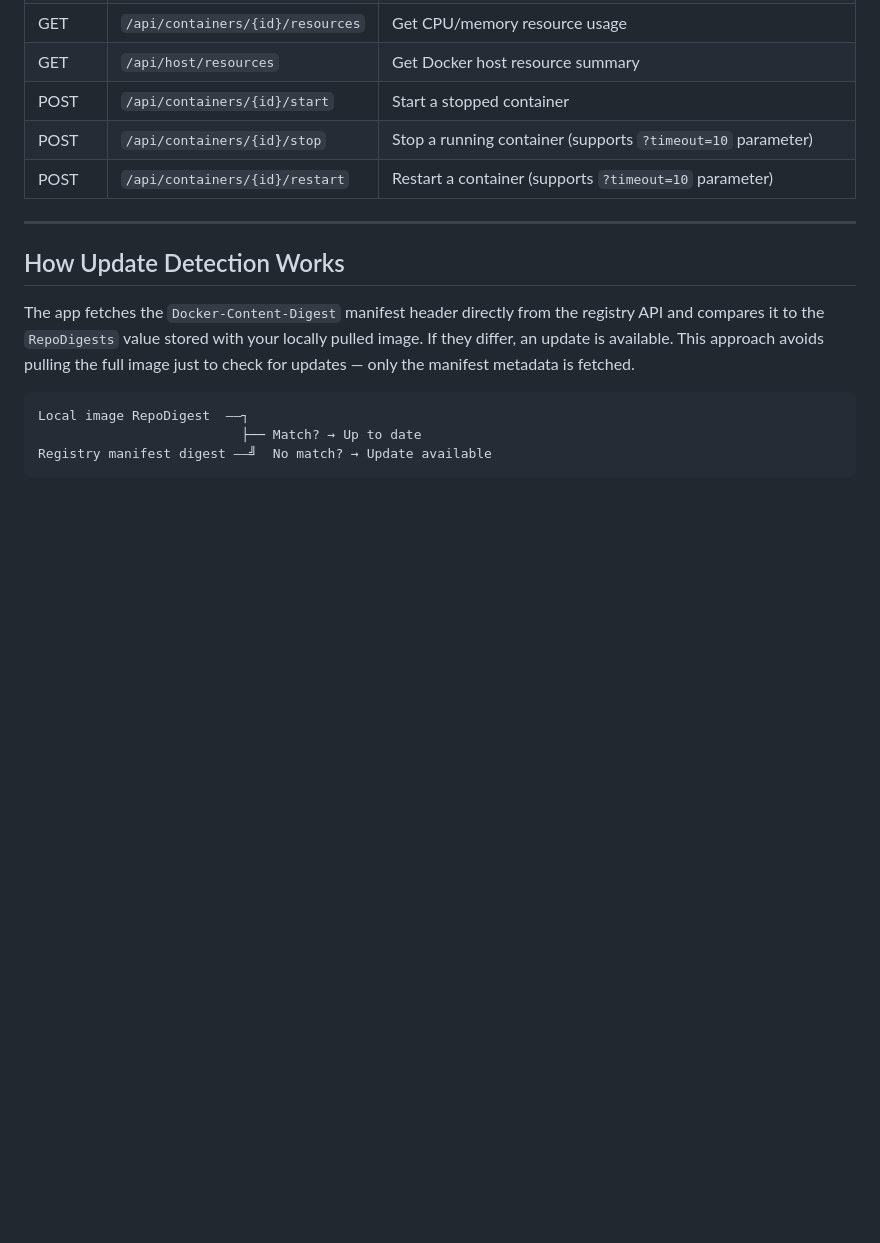
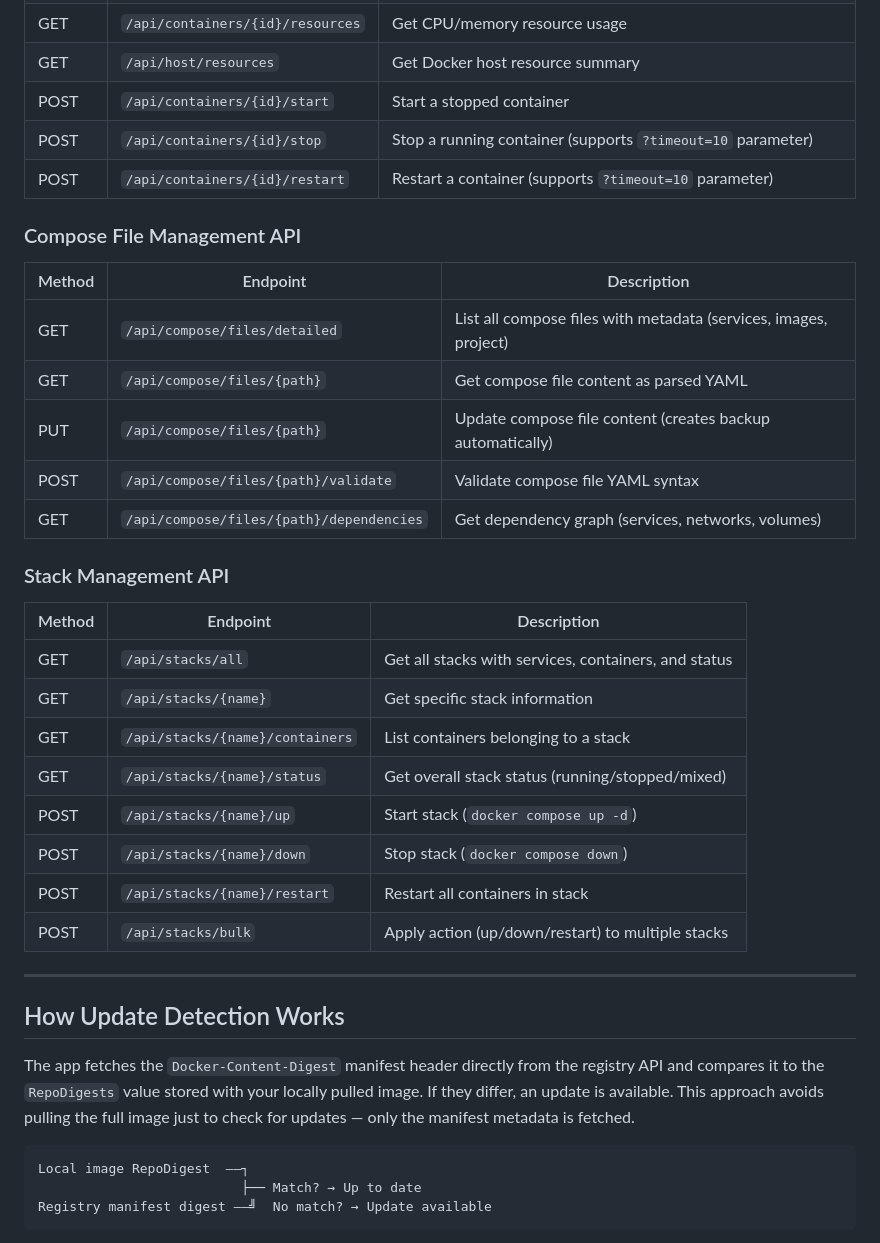
Before and after one commit to robsterba/docker-update-checker, a Markdown page: readme.md, the part around one of its changes. Drawn GitHub-style; blank space fills up the shorter version.

```diff
--- a/readme.md
+++ b/readme.md
@@ -57,6 +61,29 @@ The following endpoints are available for container management:
 | POST | `/api/containers/{id}/start` | Start a stopped container |
 | POST | `/api/containers/{id}/stop` | Stop a running container (supports `?timeout=10` parameter) |
 | POST | `/api/containers/{id}/restart` | Restart a container (supports `?timeout=10` parameter) |
+
+### Compose File Management API
+
+| Method | Endpoint | Description |
+|--------|----------|-------------|
+| GET | `/api/compose/files/detailed` | List all compose files with metadata (services, images, project) |
+| GET | `/api/compose/files/{path}` | Get compose file content as parsed YAML |
+| PUT | `/api/compose/files/{path}` | Update compose file content (creates backup automatically) |
+| POST | `/api/compose/files/{path}/validate` | Validate compose file YAML syntax |
+| GET | `/api/compose/files/{path}/dependencies` | Get dependency graph (services, networks, volumes) |
+
+### Stack Management API
+
+| Method | Endpoint | Description |
+|--------|----------|-------------|
+| GET | `/api/stacks/all` | Get all stacks with services, containers, and status |
+| GET | `/api/stacks/{name}` | Get specific stack information |
+| GET | `/api/stacks/{name}/containers` | List containers belonging to a stack |
+| GET | `/api/stacks/{name}/status` | Get overall stack status (running/stopped/mixed) |
+| POST | `/api/stacks/{name}/up` | Start stack (`docker compose up -d`) |
+| POST | `/api/stacks/{name}/down` | Stop stack (`docker compose down`) |
+| POST | `/api/stacks/{name}/restart` | Restart all containers in stack |
+| POST | `/api/stacks/bulk` | Apply action (up/down/restart) to multiple stacks |
 
 ---
 
```
Also changed, not shown: other parts of readme.md (+34 -1 lines).
